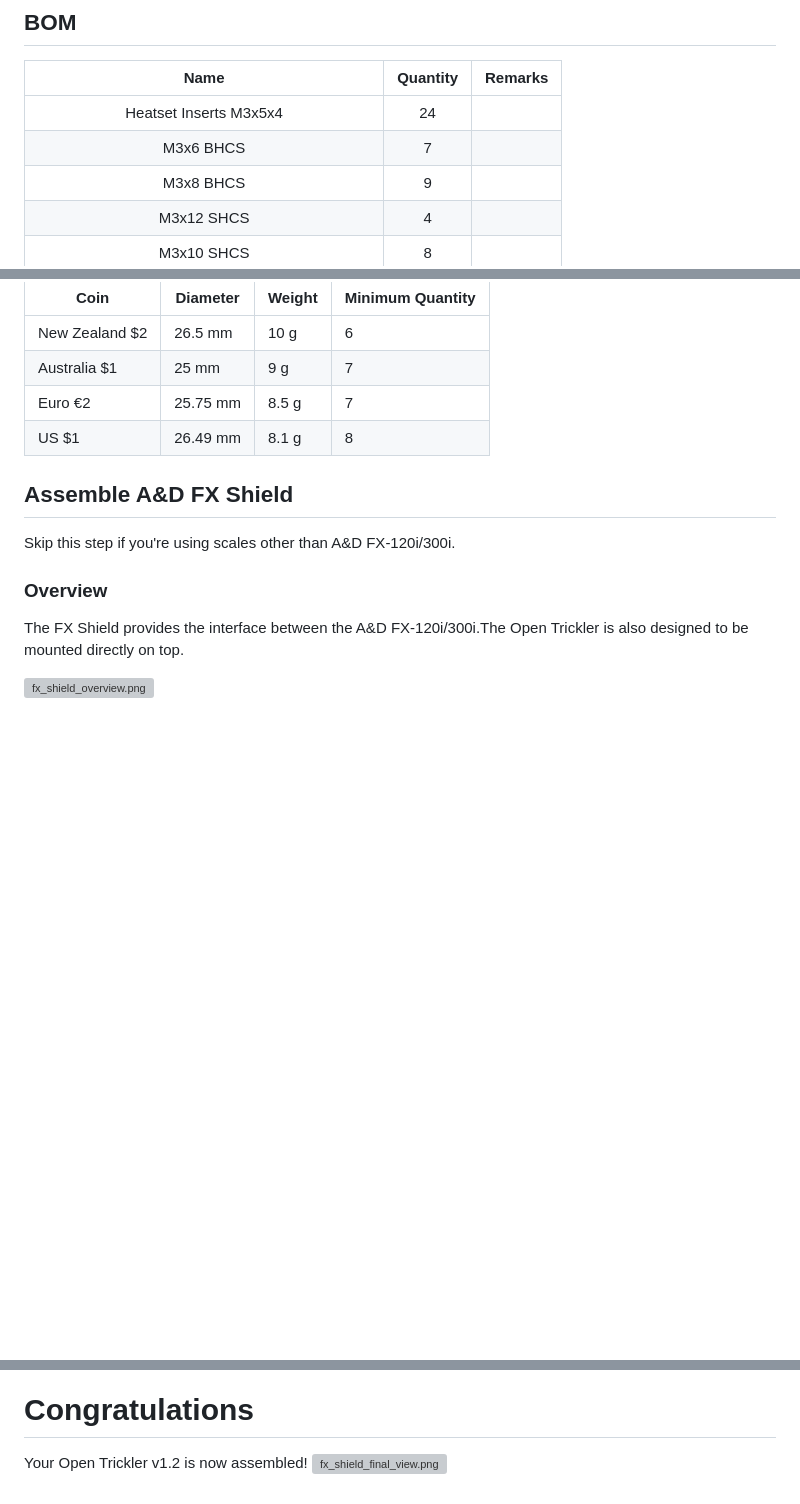
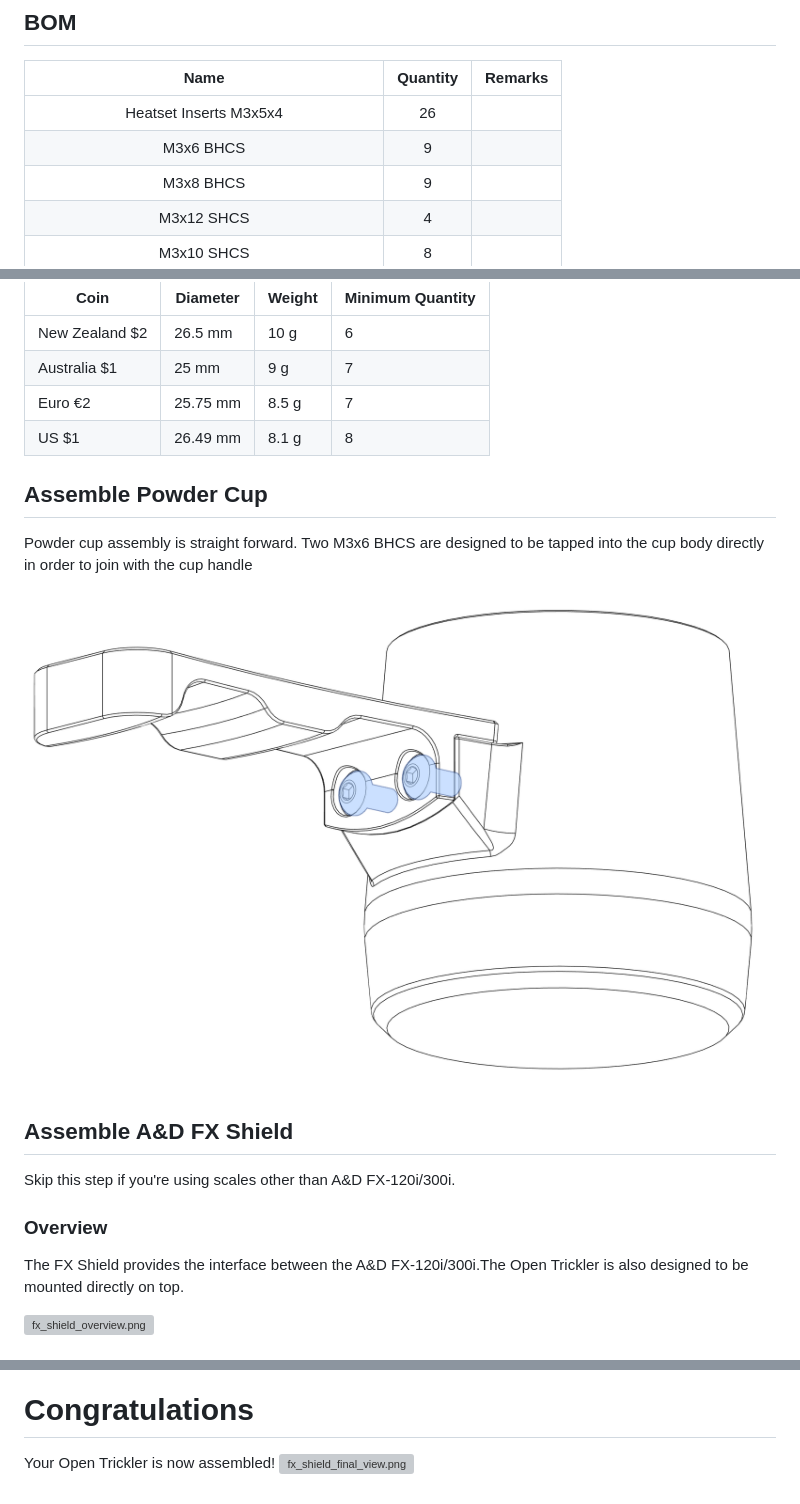
Before and after one commit to eamars/OpenTrickler, a Markdown page: Manual/assembly.md, 3 parts joined by grey strips. Drawn GitHub-style; pictures changed too: Manual/Resources/powder_cup_assembly.png (added); blank space fills up the shorter version; grey boxes are pictures that could not be loaded.

Commit message:
Add powder cup design

```diff
--- a/Manual/assembly.md
+++ b/Manual/assembly.md
@@ -4,8 +4,8 @@
 
 | **Name**                                  | **Quantity** | **Remarks** |
 |:-----------------------------------------:|:------------:|:-----------:|
-| Heatset Inserts M3x5x4                    | 24           |             |
-| M3x6 BHCS                                 | 7            |             |
+| Heatset Inserts M3x5x4                    | 26           |             |
+| M3x6 BHCS                                 | 9            |             |
 | M3x8 BHCS                                 | 9            |             |
 | M3x12 SHCS                                | 4            |             |
 | M3x10 SHCS                                | 8            |             |
@@ -165,6 +165,12 @@ What coin to use? Below is the reference table.
 | Euro €2         | 25.75 mm | 8.5 g  | 7                |
 | US $1           | 26.49 mm | 8.1 g  | 8                |
 
+## Assemble Powder Cup
+
+Powder cup assembly is straight forward. Two M3x6 BHCS are designed to be tapped into the cup body directly in order to join with the cup handle
+
+![powder_cup_assembly](Resources/powder_cup_assembly.png)
+
 ## Assemble A&D FX Shield
 
 Skip this step if you're using scales other than A&D FX-120i/300i.
@@ -287,5 +293,5 @@ Then pull motors slightly to tension the belts. Once done, tighten all 8 screws.
 
 # Congratulations
 
-Your Open Trickler v1.2 is now assembled!
+Your Open Trickler is now assembled!
 ![fx_shield_final_view.png](Resources/fx_shield_final_view.png)
```
Also changed, not shown: 4 other files.
